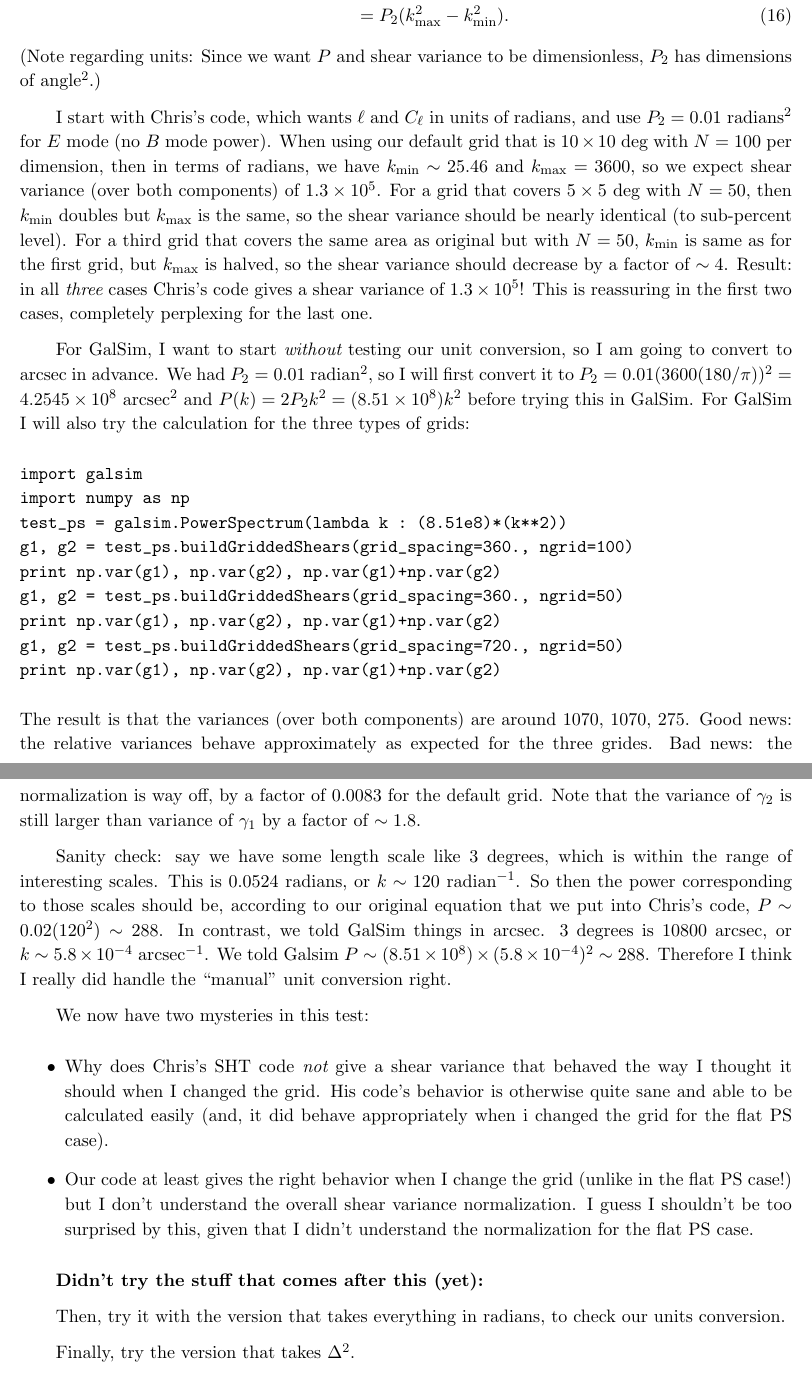
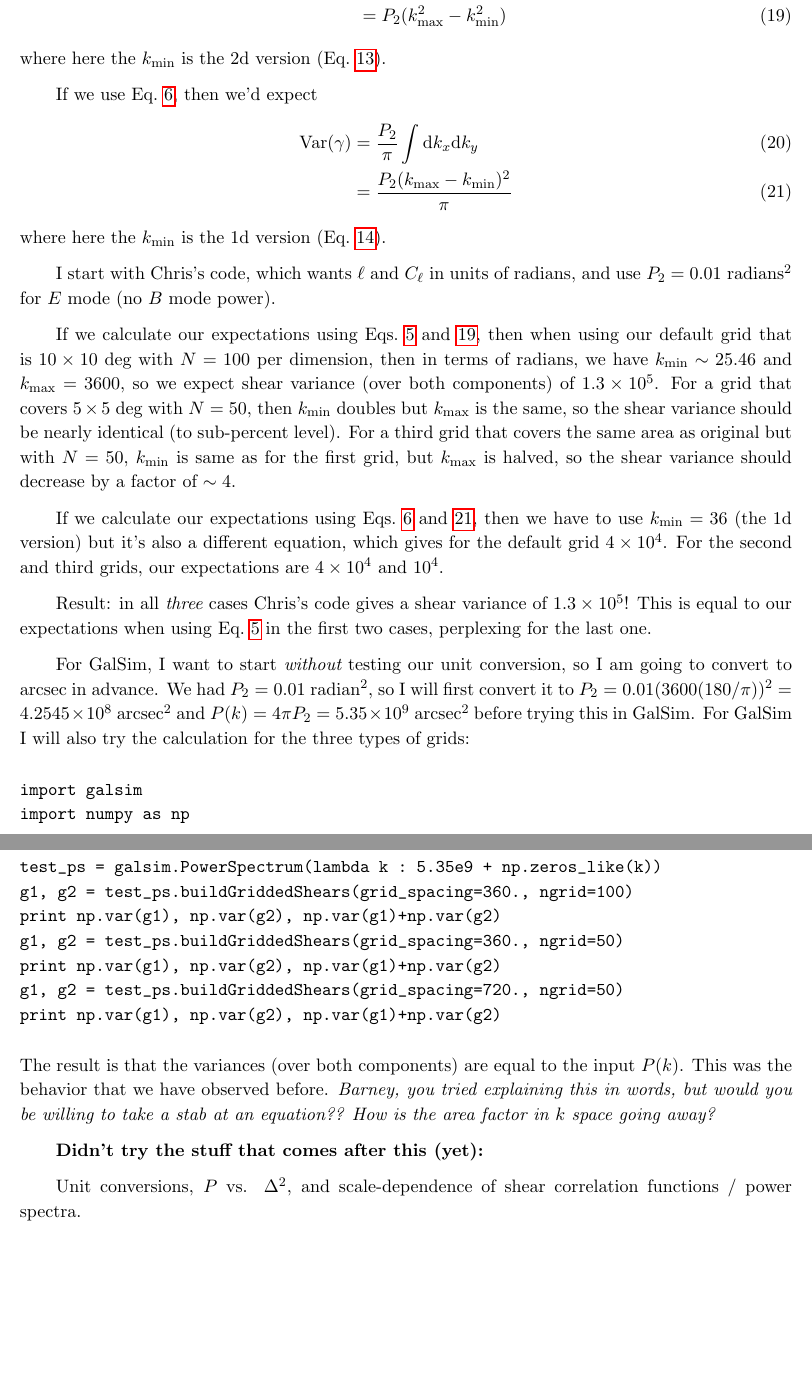
Before and after one commit to GalSim-developers/GalSim, a LaTeX paper (devel/modules/lensing_engine.tex): two parts of pages 4 and 5 of 5 before the commit and two parts of pages 5 and 6 of 6 after it, joined at a grey line, cut so that both start at the same text, the shorter picture padded with empty space. Compiled offline with pdfLaTeX.

Commit message:
updated equations / notation in document (#248)

```diff
--- a/devel/modules/lensing_engine.tex
+++ b/devel/modules/lensing_engine.tex
@@ -182,13 +219,22 @@ think is missing from our $k$'s. Again going back to Eq.~\ref{E:shearvar},
 we expect a shear variance of
 \begin{align}
 \mathrm{Var}(\gamma) &= 2 P_2 \int k\,\rmd k\\
- &= P_2 (\kmax^2-\kmin^2).
+ &= P_2 (\kmax^2-\kmin^2)\label{E:shearvar-c1}
 \end{align}
-(Note regarding units: Since we want $P$ and shear variance to be dimensionless, $P_2$
-has dimensions of angle$^2$.)
+where here the \kmin\ is the 2d version (Eq.~\ref{E:kmin2d}).
+
+If we use Eq.~\ref{E:alt-shearvar}, then we'd expect
+\begin{align}
+\mathrm{Var}(\gamma) &= \frac{P_2}{\pi} \int \rmd k_x \rmd k_y\\
+  &= \frac{P_2(\kmax-\kmin)^2}{\pi}\label{E:shearvar-c2}
+\end{align}
+where here the \kmin\ is the 1d version  (Eq.~\ref{E:kmin1d}).
 
 I start with Chris's code, which wants $\ell$ and $C_\ell$ in units of
-radians, and use $P_2=0.01$ radians$^2$ for $E$ mode (no $B$ mode power).  When
+radians, and use $P_2=0.01$ radians$^2$ for $E$ mode (no $B$ mode
+power).
+
+If we calculate our expectations using Eqs.~\ref{E:shearvar} and~\ref{E:shearvar-c1}, then when
 using our default grid that is $10\times 10$ deg with $N=100$ per
 dimension, then in terms of radians, we have $\kmin\sim 25.46$ and
 $\kmax=3600$, so we expect shear variance (over both components) of
@@ -197,22 +243,29 @@ then $\kmin$ doubles but $\kmax$ is the same, so the shear variance
 should be nearly identical (to sub-percent level).  For a third grid
 that covers the same area as original but with $N=50$, $\kmin$ is same
 as for the first grid, but $\kmax$ is halved, so the shear variance
-should decrease by a factor of $\sim 4$.  Result: in all {\em three}
-cases Chris's code gives a shear variance of $1.3\times 10^5$!  This
-is reassuring in the first two cases, completely perplexing for the
-last one.
+should decrease by a factor of $\sim 4$.
+
+If we calculate our expectations using Eqs.~\ref{E:alt-shearvar} and~\ref{E:shearvar-c2}, then
+we have to use $\kmin=36$ (the 1d version) but it's also a different
+equation, which gives for the default grid $4\times 10^4$.  For the
+second and third grids, our expectations are $4\times 10^4$ and $10^4$.
+
+Result: in all {\em three} cases Chris's code gives a shear variance
+of $1.3\times 10^5$!  This is equal to our expectations when using
+Eq.~\ref{E:shearvar} in the first two cases, perplexing for the last
+one.
 
 For GalSim, I want to start {\em without} testing our unit conversion,
 so I am going to convert to arcsec in advance.  We had $P_2=0.01$
 radian$^2$, so I will first convert it to
-$P_2=0.01 (3600(180/\pi))^2=4.2545\times 10^8$ arcsec$^2$ and $P(k)=2
-P_2 k^2 = (8.51\times 10^{8}) k^2$ before trying this in
+$P_2=0.01 (3600(180/\pi))^2=4.2545\times 10^8$ arcsec$^2$ and
+$P(k)=4\pi P_2 = 5.35\times 10^9$ arcsec$^2$ before trying this in
 GalSim.  For GalSim I will also try the calculation for the three
 types of grids:
 \begin{verbatim}
 import galsim
 import numpy as np
-test_ps = galsim.PowerSpectrum(lambda k : (8.51e8)*(k**2))
+test_ps = galsim.PowerSpectrum(lambda k : 5.35e9 + np.zeros_like(k))
 g1, g2 = test_ps.buildGriddedShears(grid_spacing=360., ngrid=100)
 print np.var(g1), np.var(g2), np.var(g1)+np.var(g2)
 g1, g2 = test_ps.buildGriddedShears(grid_spacing=360., ngrid=50)
@@ -220,43 +273,14 @@ print np.var(g1), np.var(g2), np.var(g1)+np.var(g2)
 g1, g2 = test_ps.buildGriddedShears(grid_spacing=720., ngrid=50)
 print np.var(g1), np.var(g2), np.var(g1)+np.var(g2)
 \end{verbatim}
-The result is that the variances (over both components) are around
-$1070$, $1070$, $275$.  Good news: the relative variances behave
-approximately as expected for the three grides.  Bad news: the
-normalization is way off, by a factor of $0.0083$ for the default
-grid.  Note that the variance of $\gamma_2$ is still larger than
-variance of $\gamma_1$ by a factor of $\sim 1.8$.
-
-Sanity check: say we have some length scale like 3 degrees, which is
-within the range of interesting scales.  This is 0.0524 radians, or
-$k\sim120$ radian$^{-1}$.  So
-then the power corresponding to those scales should be, according to
-our original equation that we put into Chris's code, $P\sim
-0.02(120^2)\sim 288$.  In contrast, we told GalSim things in arcsec.
-3 degrees is 10800 arcsec, or $k\sim 5.8\times 10^{-4}$ arcsec$^{-1}$.
-We told Galsim $P\sim (8.51\times 10^8)\times (5.8\times
-10^{-4})^2\sim 288$.  Therefore I think I really did handle the
-``manual'' unit conversion right.
-
-We now have two mysteries in this test:
-\begin{itemize}
-\item Why does Chris's SHT code {\em not} give a shear variance that
-  behaved the way I thought it should when I changed the grid.  His
-  code's behavior is otherwise quite sane and able to be calculated
-  easily (and, it did behave appropriately when i changed the grid for
-  the flat PS case).
-\item Our code at least gives the right behavior when I change the
-  grid (unlike in the flat PS case!) but I don't understand the
-  overall shear variance normalization.  I guess I shouldn't be too
-  surprised by this, given that I didn't understand the normalization
-  for the flat PS case.
-\end{itemize}
+The result is that the variances (over both components) are equal to
+the input $P(k)$.  This was the behavior that we have observed before.  {\em Barney, you tried explaining
+  this in words, but would you be willing to take a stab at an
+  equation??  How is the area factor in $k$ space going away?}
 
 \textbf{Didn't try the stuff that comes after this (yet):}
 
-Then, try it with the version that takes everything in radians, to
-check our units conversion.
-
-Finally, try the version that takes $\Delta^2$.
+Unit conversions, $P$ vs. $\Delta^2$, and scale-dependence of shear
+correlation functions / power spectra.
 
 \end{document}
```
Also changed, not shown: devel/modules/lensing_engine.tex (95 more changed lines).
